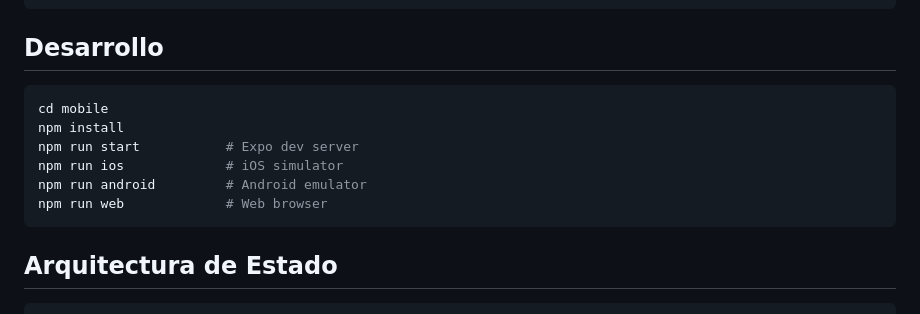
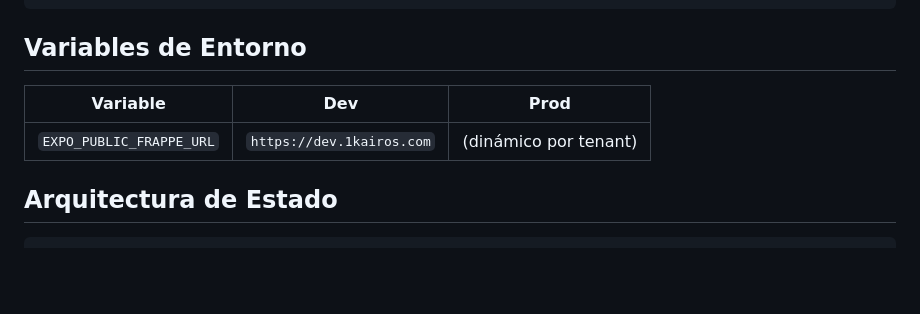
Before and after one commit to franorzabal-hub/kairos, a Markdown page: CLAUDE.md, the part around one of its changes. Drawn GitHub-style; blank space fills up the shorter version.

````diff
--- a/CLAUDE.md
+++ b/CLAUDE.md
@@ -40,16 +92,11 @@ frontend/
 └── docs/                       # Docs específicas mobile
 ```
 
-## Desarrollo
+## Variables de Entorno
 
-```bash
-cd mobile
-npm install
-npm run start           # Expo dev server
-npm run ios             # iOS simulator
-npm run android         # Android emulator
-npm run web             # Web browser
-```
+| Variable | Dev | Prod |
+|----------|-----|------|
+| `EXPO_PUBLIC_FRAPPE_URL` | `https://dev.1kairos.com` | (dinámico por tenant) |
 
 ## Arquitectura de Estado
 
````
Also changed, not shown: other parts of CLAUDE.md (+54 -2 lines).
